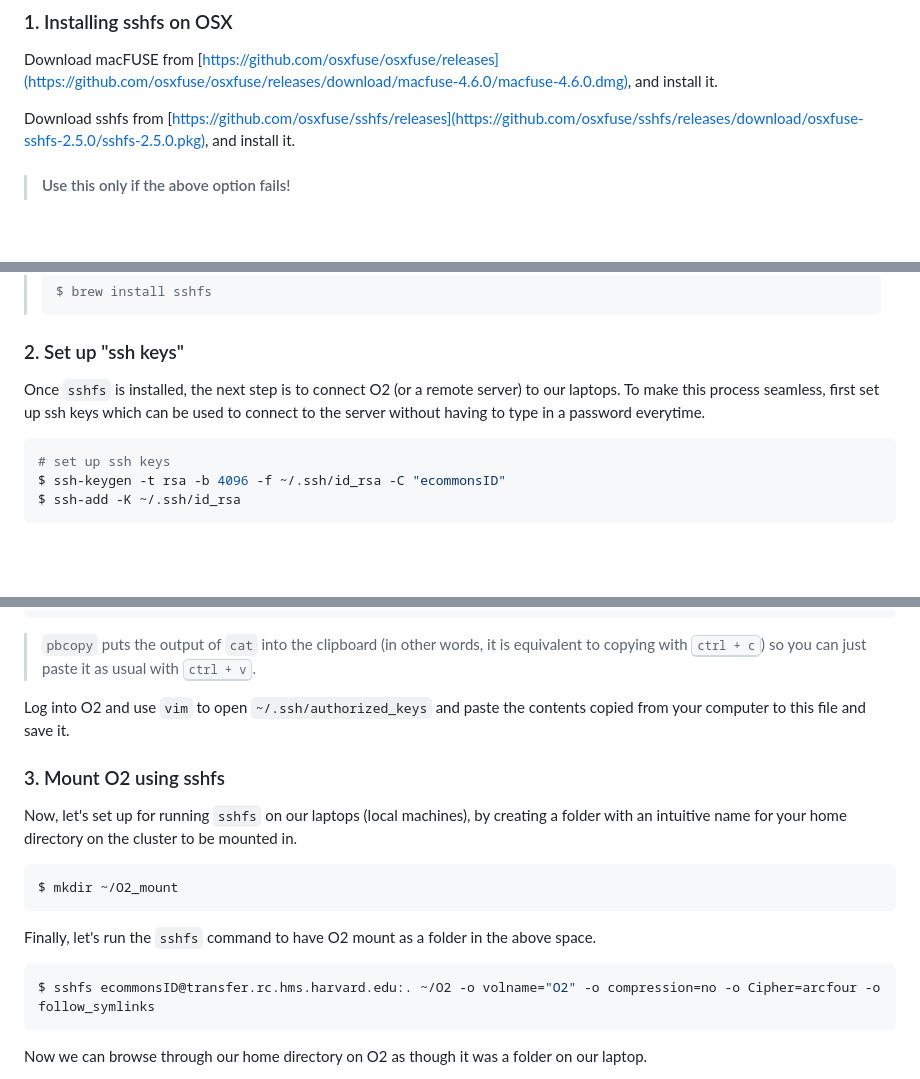
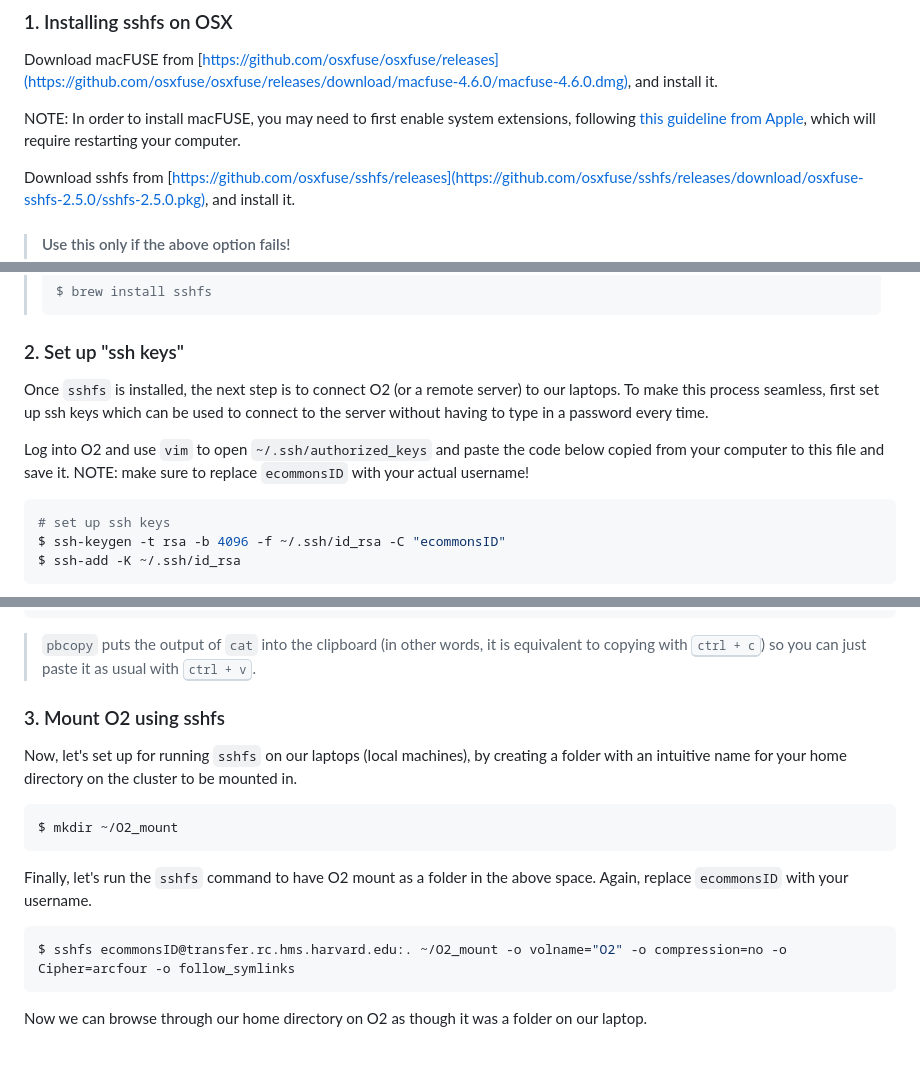
Before and after one commit to hbc/knowledgebase, a Markdown page: misc/mounting_o2_mac.md, 3 parts joined by grey strips. GitHub-like rendering; blank space fills up the shorter version.

Commit message:
Update mounting_o2_mac.md
Added step of enabling system extensions in system settings. Clarified to replace "ecommonsID" with username. Fixed folder from "O2" to "O2_mount"

````diff
--- a/misc/mounting_o2_mac.md
+++ b/misc/mounting_o2_mac.md
@@ -5,6 +5,8 @@ To have O2 accessible on your laptop/desktop as a folder, you need to use someth
 ### 1. Installing sshfs on OSX
 
 Download macFUSE from [https://github.com/osxfuse/osxfuse/releases](https://github.com/osxfuse/osxfuse/releases/download/macfuse-4.6.0/macfuse-4.6.0.dmg), and install it.
+
+NOTE: In order to install macFUSE, you may need to first enable system extensions, following [this guideline from Apple](https://support.apple.com/guide/mac-help/change-security-settings-startup-disk-a-mac-mchl768f7291/mac), which will require restarting your computer.
 
 Download sshfs from [https://github.com/osxfuse/sshfs/releases](https://github.com/osxfuse/sshfs/releases/download/osxfuse-sshfs-2.5.0/sshfs-2.5.0.pkg), and install it.
 
@@ -45,7 +47,9 @@ Download sshfs from [https://github.com/osxfuse/sshfs/releases](https://github.c
 
 ### 2. Set up "ssh keys"
 
-Once `sshfs` is installed, the next step is to connect O2 (or a remote server) to our laptops. To make this process seamless,  first set up ssh keys which can be used to connect to the server without having to type in a password everytime.
+Once `sshfs` is installed, the next step is to connect O2 (or a remote server) to our laptops. To make this process seamless,  first set up ssh keys which can be used to connect to the server without having to type in a password every time.
+
+Log into O2 and use `vim` to open `~/.ssh/authorized_keys` and paste the code below copied from your computer to this file and save it. NOTE: make sure to replace `ecommonsID` with your actual username!
 
 ```bash
 # set up ssh keys
@@ -69,10 +73,6 @@ $ cat ~/.ssh/id_rsa.pub | pbcopy
 
 > `pbcopy` puts the output of `cat` into the clipboard (in other words, it is equivalent to copying with <kbd>ctrl + c</kbd>) so you can just paste it as usual with <kbd>ctrl + v</kbd>.
 
-
-Log into O2 and use `vim` to open `~/.ssh/authorized_keys` and paste the contents copied from your computer to this file and save it.
-
-
 ### 3. Mount O2 using sshfs
 
 Now, let's set up for running `sshfs` on our laptops (local machines), by creating a folder with an intuitive name for your home directory on the cluster to be mounted in.
@@ -81,9 +81,9 @@ Now, let's set up for running `sshfs` on our laptops (local machines), by creati
 $ mkdir ~/O2_mount
 ```
 
-Finally, let's run the `sshfs` command to have O2 mount as a folder in the above space.
+Finally, let's run the `sshfs` command to have O2 mount as a folder in the above space. Again, replace `ecommonsID` with your username.
 ```bash
-$ sshfs ecommonsID@transfer.rc.hms.harvard.edu:. ~/O2 -o volname="O2" -o compression=no -o Cipher=arcfour -o follow_symlinks
+$ sshfs ecommonsID@transfer.rc.hms.harvard.edu:. ~/O2_mount -o volname="O2" -o compression=no -o Cipher=arcfour -o follow_symlinks
 ```
 
 Now we can browse through our home directory on O2 as though it was a folder on our laptop.
````
